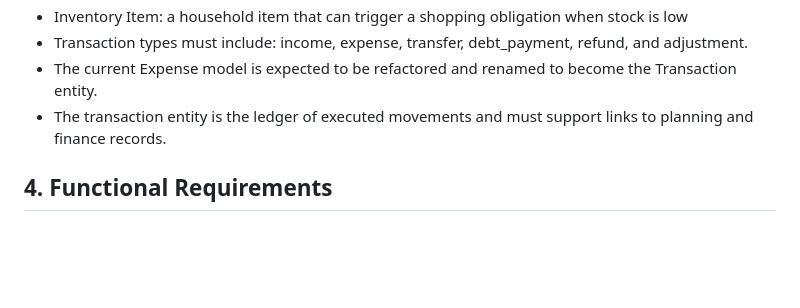
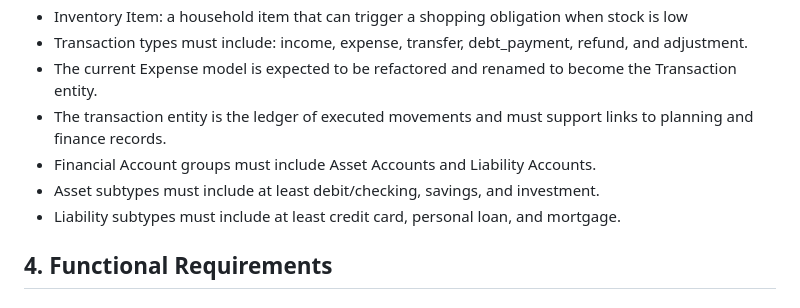
Before and after one commit to Diegogagan2587/open-budget, a Markdown page: requirements.md, the part around one of its changes. Rendered like a GitHub page; blank space fills up the shorter version.

Commit message:
docs(requirements.md): Specify two type of accounts, Household Account, wich represnt the tenant, and Finantial account, wich could represnt bank accoutn, crediit card account etc

```diff
--- a/requirements.md
+++ b/requirements.md
@@ -29,6 +29,9 @@ The app is focused on:
 - Transaction types must include: income, expense, transfer, debt_payment, refund, and adjustment.
 - The current Expense model is expected to be refactored and renamed to become the Transaction entity.
 - The transaction entity is the ledger of executed movements and must support links to planning and finance records.
+- Financial Account groups must include Asset Accounts and Liability Accounts.
+- Asset subtypes must include at least debit/checking, savings, and investment.
+- Liability subtypes must include at least credit card, personal loan, and mortgage.
 
 ## 4. Functional Requirements
 
```
Also changed, not shown: other parts of requirements.md (+1 -1 lines).
